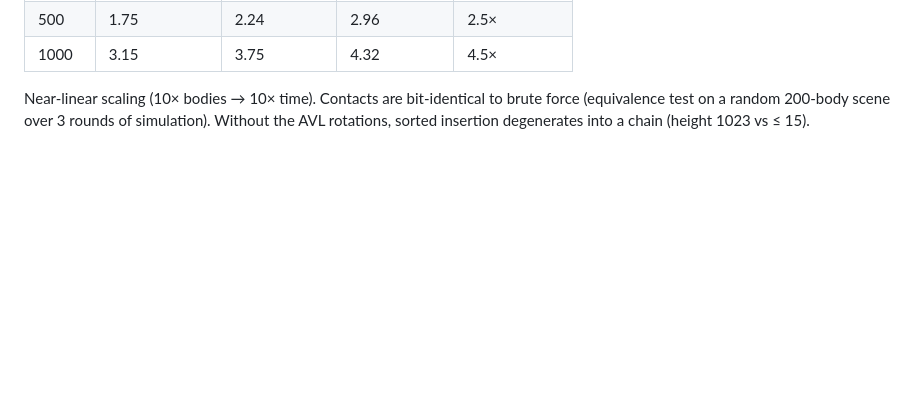
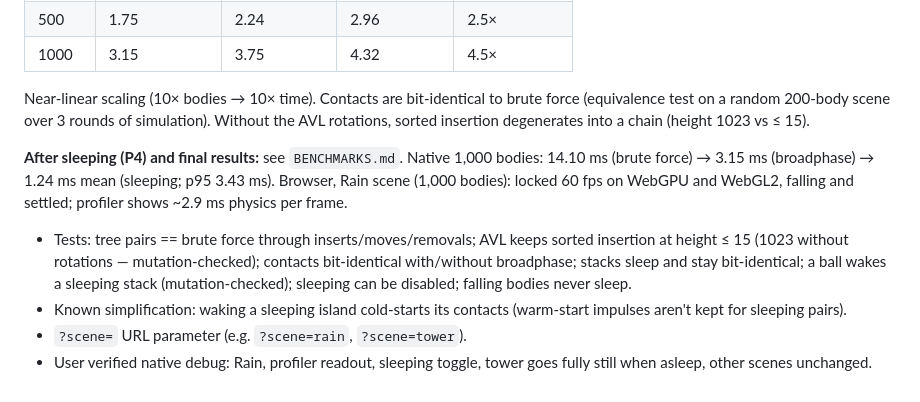
Before and after one commit to josh-W42/impulse, a Markdown page: docs/plans/2026-09-26-m5-scale.md, the part around the change. GitHub-like rendering; blank space fills up the shorter version.

Commit message:
docs: record M5 results

```diff
--- a/docs/plans/2026-09-26-m5-scale.md
+++ b/docs/plans/2026-09-26-m5-scale.md
@@ -59,3 +59,19 @@ stack; sleeping bodies don't move; determinism.
 Near-linear scaling (10× bodies → 10× time). Contacts are bit-identical to brute force
 (equivalence test on a random 200-body scene over 3 rounds of simulation). Without the
 AVL rotations, sorted insertion degenerates into a chain (height 1023 vs ≤ 15).
+
+**After sleeping (P4) and final results:** see `BENCHMARKS.md`. Native 1,000 bodies:
+14.10 ms (brute force) → 3.15 ms (broadphase) → 1.24 ms mean (sleeping; p95 3.43 ms).
+Browser, Rain scene (1,000 bodies): locked 60 fps on WebGPU and WebGL2, falling and
+settled; profiler shows ~2.9 ms physics per frame.
+
+- Tests: tree pairs == brute force through inserts/moves/removals; AVL keeps sorted
+  insertion at height ≤ 15 (1023 without rotations — mutation-checked); contacts
+  bit-identical with/without broadphase; stacks sleep and stay bit-identical; a ball
+  wakes a sleeping stack (mutation-checked); sleeping can be disabled; falling bodies
+  never sleep.
+- Known simplification: waking a sleeping island cold-starts its contacts (warm-start
+  impulses aren't kept for sleeping pairs).
+- `?scene=` URL parameter (e.g. `?scene=rain`, `?scene=tower`).
+- User verified native debug: Rain, profiler readout, sleeping toggle, tower goes
+  fully still when asleep, other scenes unchanged.
```
